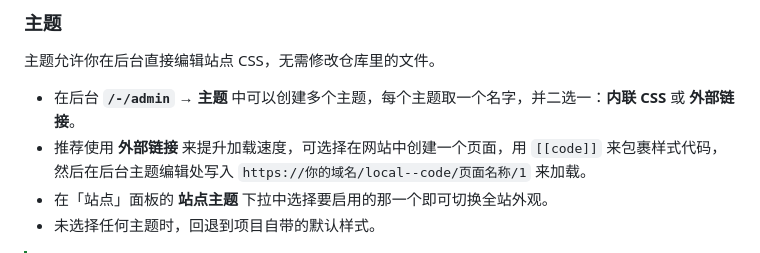
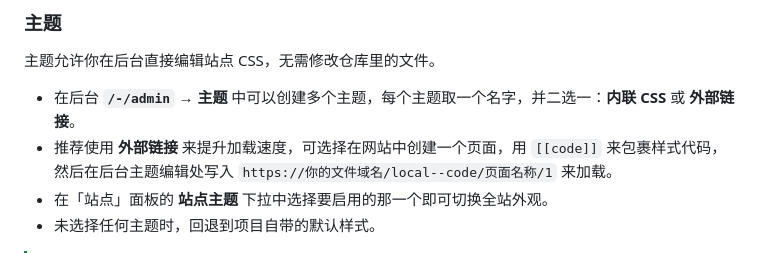
Before and after one commit to WikitTeam/ProjectWikit, a Markdown page: README.md, the part around the change. Drawn GitHub-style.

Commit message:
Update README
Signed-off-by: Kakushi <70345058+kakushi-w@users.noreply.github.com>

```diff
--- a/README.md
+++ b/README.md
@@ -172,7 +172,7 @@ DEBUG=false
 主题允许你在后台直接编辑站点 CSS，无需修改仓库里的文件。
 
 - 在后台 **`/-/admin` → 主题** 中可以创建多个主题，每个主题取一个名字，并二选一：**内联 CSS** 或 **外部链接**。
-- 推荐使用 **外部链接** 来提升加载速度，可选择在网站中创建一个页面，用 `[[code]]` 来包裹样式代码，然后在后台主题编辑处写入 `https://你的域名/local--code/页面名称/1` 来加载。
+- 推荐使用 **外部链接** 来提升加载速度，可选择在网站中创建一个页面，用 `[[code]]` 来包裹样式代码，然后在后台主题编辑处写入 `https://你的文件域名/local--code/页面名称/1` 来加载。
 - 在「站点」面板的 **站点主题** 下拉中选择要启用的那一个即可切换全站外观。
 - 未选择任何主题时，回退到项目自带的默认样式。
 
```
